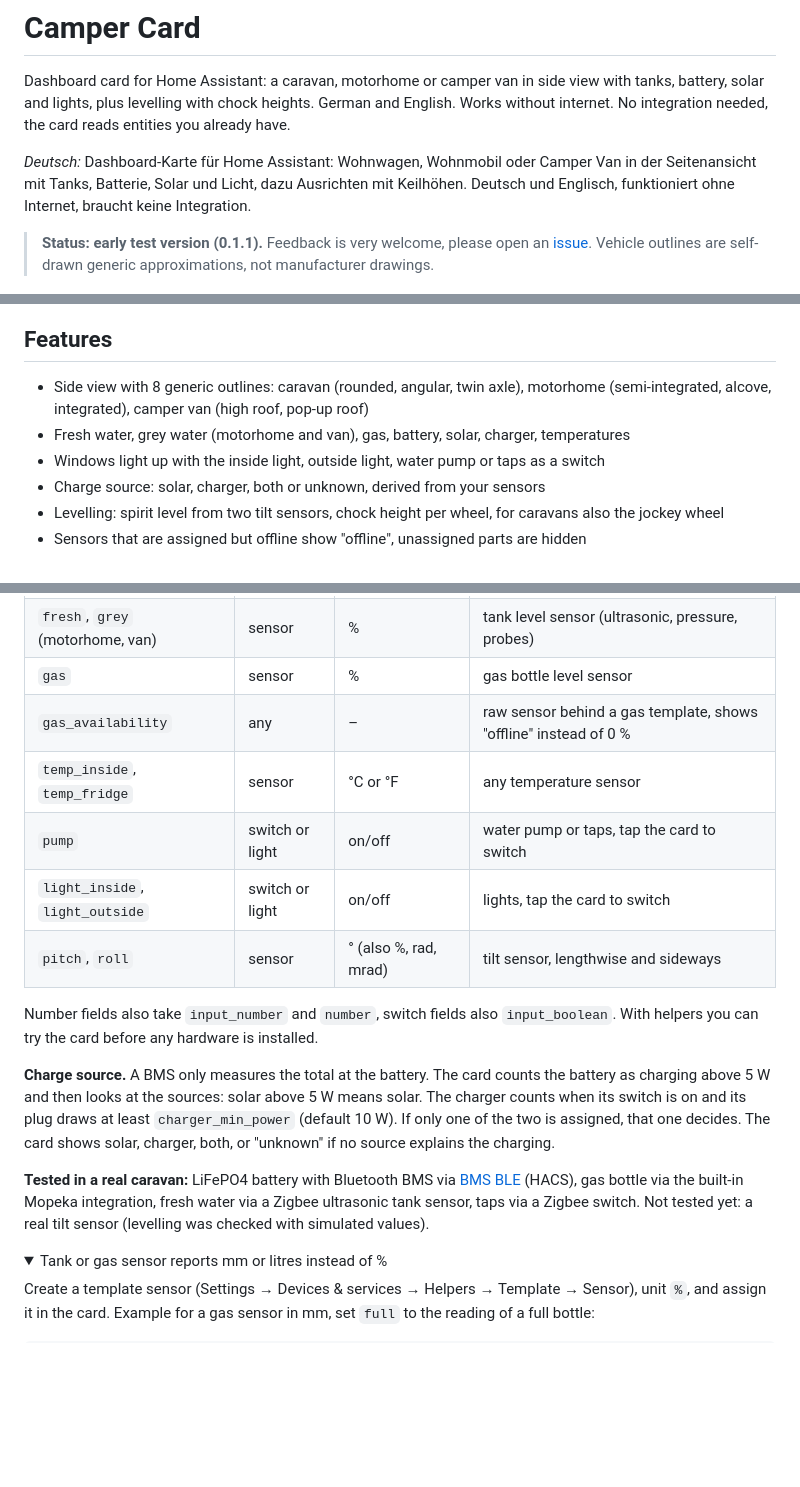
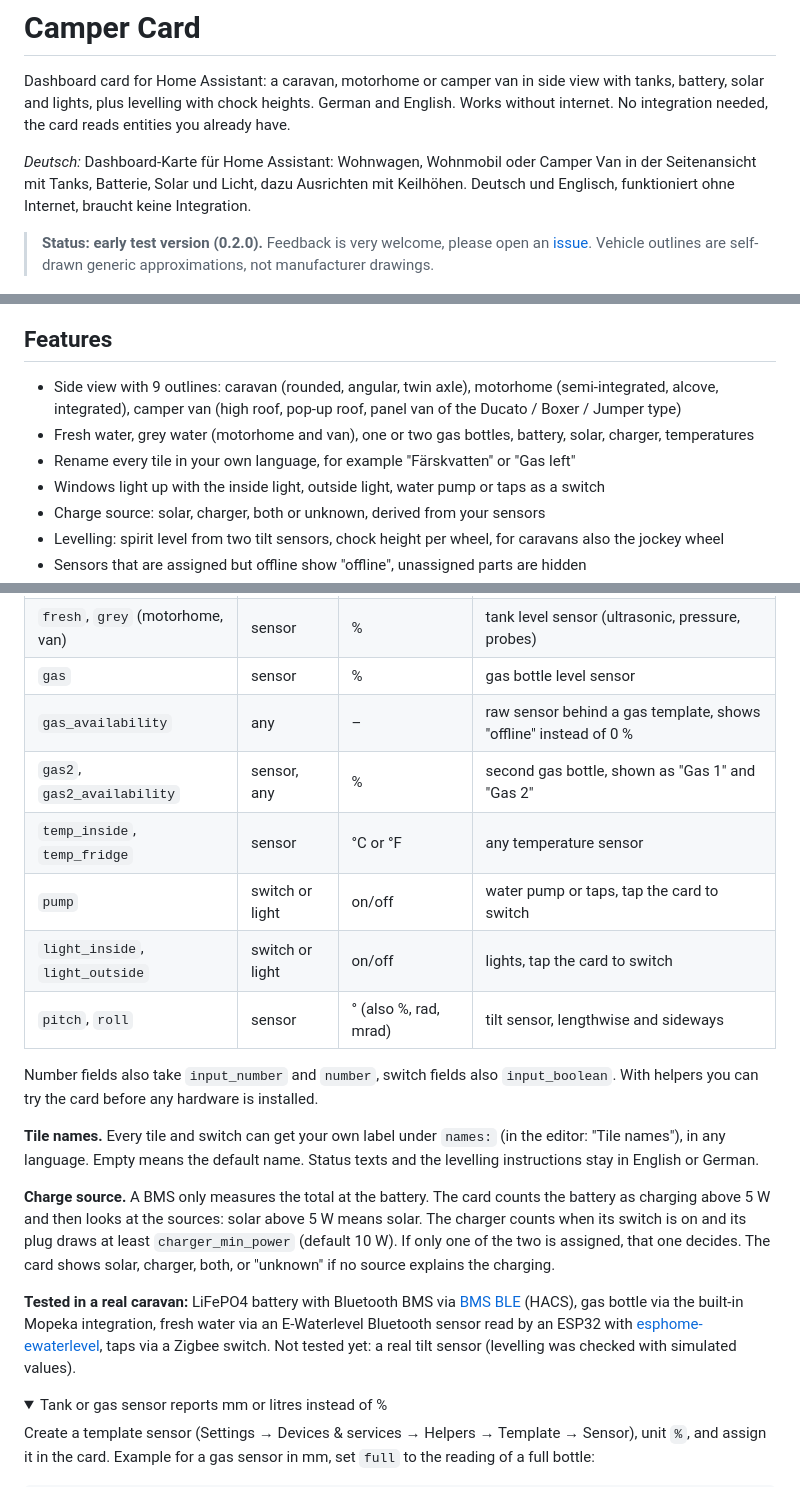
Before and after one commit to F30onAir/ha-camper-card, a Markdown page: README.md, 3 parts joined by grey strips. GitHub-like rendering; folded sections open; blank space fills up the shorter version.

```diff
--- a/README.md
+++ b/README.md
@@ -4,14 +4,15 @@ Dashboard card for Home Assistant: a caravan, motorhome or camper van in side vi
 
 *Deutsch:* Dashboard-Karte für Home Assistant: Wohnwagen, Wohnmobil oder Camper Van in der Seitenansicht mit Tanks, Batterie, Solar und Licht, dazu Ausrichten mit Keilhöhen. Deutsch und Englisch, funktioniert ohne Internet, braucht keine Integration.
 
-> **Status: early test version (0.1.1).** Feedback is very welcome, please open an [issue](https://github.com/F30onAir/ha-camper-card/issues). Vehicle outlines are self-drawn generic approximations, not manufacturer drawings.
+> **Status: early test version (0.2.0).** Feedback is very welcome, please open an [issue](https://github.com/F30onAir/ha-camper-card/issues). Vehicle outlines are self-drawn generic approximations, not manufacturer drawings.
 
 <p align="center"><img src="https://raw.githubusercontent.com/F30onAir/ha-camper-card/main/docs/images/overview-dark.png" alt="Camper Card in dark theme: caravan in side view with lit windows, solar panel, battery, fresh water tank and gas bottle, tiles for battery, solar, water, gas and temperatures below" width="640"></p>
 
 ## Features
 
-- Side view with 8 generic outlines: caravan (rounded, angular, twin axle), motorhome (semi-integrated, alcove, integrated), camper van (high roof, pop-up roof)
-- Fresh water, grey water (motorhome and van), gas, battery, solar, charger, temperatures
+- Side view with 9 outlines: caravan (rounded, angular, twin axle), motorhome (semi-integrated, alcove, integrated), camper van (high roof, pop-up roof, panel van of the Ducato / Boxer / Jumper type)
+- Fresh water, grey water (motorhome and van), one or two gas bottles, battery, solar, charger, temperatures
+- Rename every tile in your own language, for example "Färskvatten" or "Gas left"
 - Windows light up with the inside light, outside light, water pump or taps as a switch
 - Charge source: solar, charger, both or unknown, derived from your sensors
 - Levelling: spirit level from two tilt sensors, chock height per wheel, for caravans also the jockey wheel
@@ -32,6 +33,7 @@ The card is only the display. It has no integration of its own and talks to no d
 | `fresh`, `grey` (motorhome, van) | sensor | % | tank level sensor (ultrasonic, pressure, probes) |
 | `gas` | sensor | % | gas bottle level sensor |
 | `gas_availability` | any | – | raw sensor behind a gas template, shows "offline" instead of 0 % |
+| `gas2`, `gas2_availability` | sensor, any | % | second gas bottle, shown as "Gas 1" and "Gas 2" |
 | `temp_inside`, `temp_fridge` | sensor | °C or °F | any temperature sensor |
 | `pump` | switch or light | on/off | water pump or taps, tap the card to switch |
 | `light_inside`, `light_outside` | switch or light | on/off | lights, tap the card to switch |
@@ -39,9 +41,11 @@ The card is only the display. It has no integration of its own and talks to no d
 
 Number fields also take `input_number` and `number`, switch fields also `input_boolean`. With helpers you can try the card before any hardware is installed.
 
+**Tile names.** Every tile and switch can get your own label under `names:` (in the editor: "Tile names"), in any language. Empty means the default name. Status texts and the levelling instructions stay in English or German.
+
 **Charge source.** A BMS only measures the total at the battery. The card counts the battery as charging above 5 W and then looks at the sources: solar above 5 W means solar. The charger counts when its switch is on and its plug draws at least `charger_min_power` (default 10 W). If only one of the two is assigned, that one decides. The card shows solar, charger, both, or "unknown" if no source explains the charging.
 
-**Tested in a real caravan:** LiFePO4 battery with Bluetooth BMS via [BMS BLE](https://github.com/patman15/BMS_BLE-HA) (HACS), gas bottle via the built-in Mopeka integration, fresh water via a Zigbee ultrasonic tank sensor, taps via a Zigbee switch. Not tested yet: a real tilt sensor (levelling was checked with simulated values).
+**Tested in a real caravan:** LiFePO4 battery with Bluetooth BMS via [BMS BLE](https://github.com/patman15/BMS_BLE-HA) (HACS), gas bottle via the built-in Mopeka integration, fresh water via an E-Waterlevel Bluetooth sensor read by an ESP32 with [esphome-ewaterlevel](https://github.com/Fabian-Schmidt/esphome-ewaterlevel), taps via a Zigbee switch. Not tested yet: a real tilt sensor (levelling was checked with simulated values).
 
 <details>
 <summary>Tank or gas sensor reports mm or litres instead of %</summary>
```
Also changed, not shown: other parts of README.md (+15 -9 lines), docs/images/outlines.png, 11 other files.
